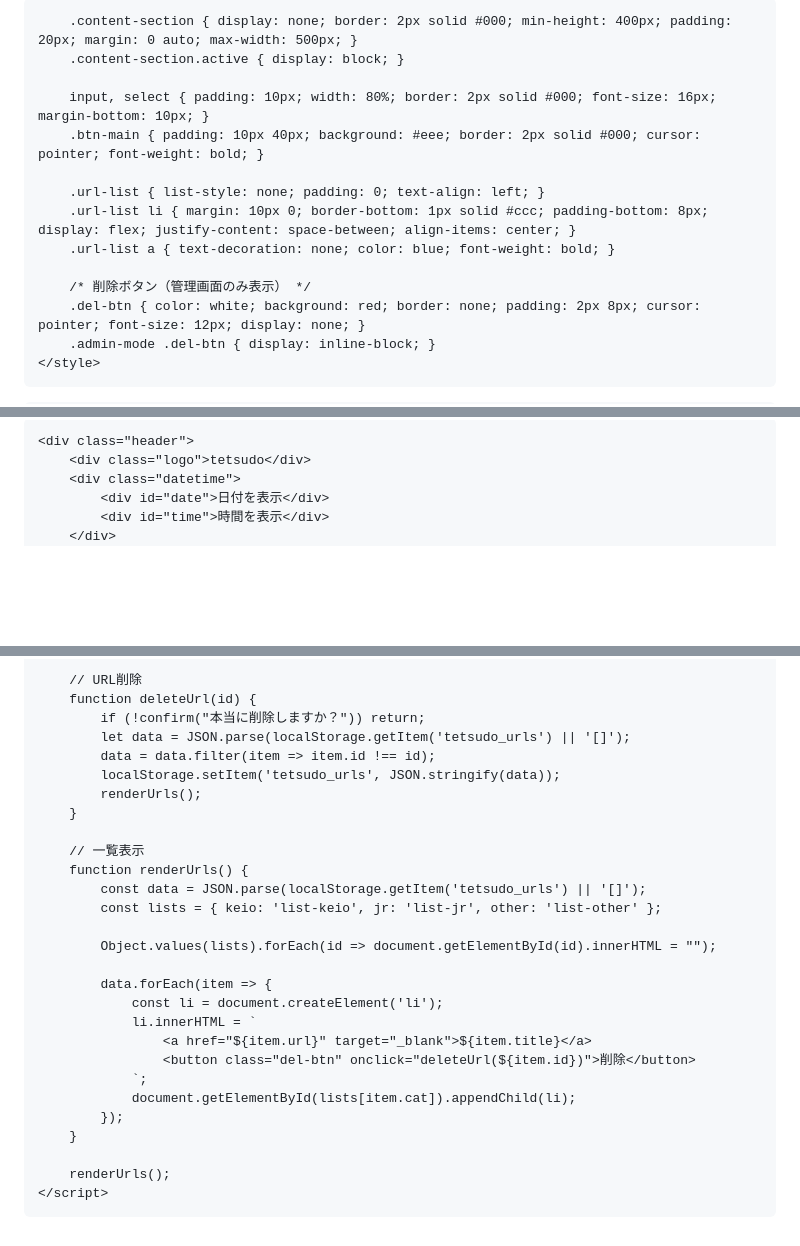
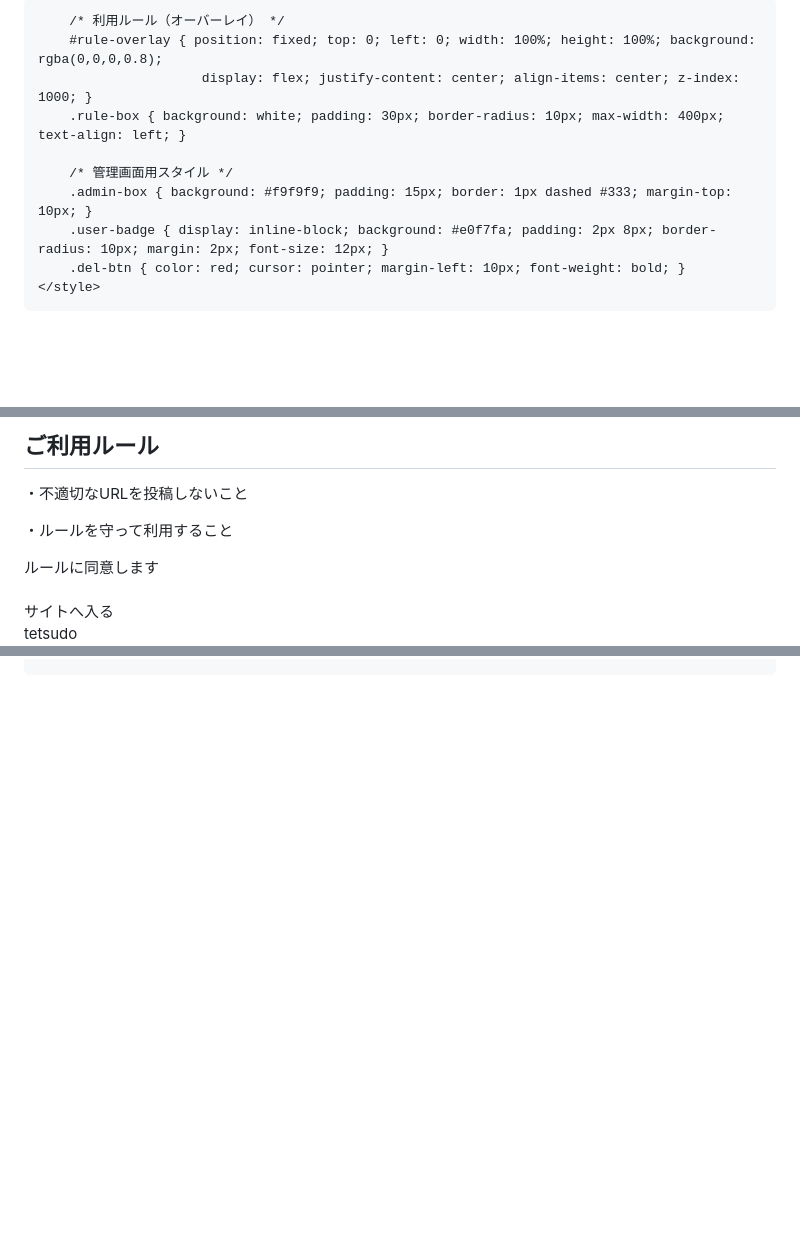
Before and after one commit to nogi2466-tech/tetsudo-site, a Markdown page: README.md, 3 parts joined by grey strips. Rendered like a GitHub page; blank space fills up the shorter version.

```diff
--- a/README.md
+++ b/README.md
@@ -2,28 +2,26 @@
 <html lang="ja">
 <head>
     <meta charset="UTF-8">
-    <title>tetsudo</title>
+    <title>tetsudo - 認証システム</title>
     <style>
-        body { font-family: sans-serif; text-align: center; padding: 20px; }
+        /* 基本スタイル */
+        body { font-family: sans-serif; text-align: center; margin: 0; padding: 20px; }
         .header { display: flex; justify-content: space-between; align-items: center; margin-bottom: 20px; }
-        .logo { font-size: 48px; font-weight: bold; }
-        .datetime { text-align: right; font-size: 14px; }
-        .nav-tabs { display: flex; justify-content: center; gap: 10px; margin-bottom: 20px; }
-        .nav-tabs button { padding: 10px 20px; border: 2px solid #000; background: #fff; cursor: pointer; font-size: 18px; }
+        .logo { font-size: 40px; font-weight: bold; }
+        .nav-tabs { display: flex; justify-content: center; gap: 5px; margin-bottom: 20px; }
+        .nav-tabs button { padding: 8px 15px; border: 2px solid #000; background: #fff; cursor: pointer; }
         .nav-tabs button.active { border-color: red; color: red; }
-
-        .content-section { display: none; border: 2px solid #000; min-height: 400px; padding: 20px; margin: 0 auto; max-width: 500px; }
+        .content-section { display: none; border: 2px solid #000; min-height: 300px; padding: 20px; max-width: 500px; margin: 0 auto; }
         .content-section.active { display: block; }
 
-        input, select { padding: 10px; width: 80%; border: 2px solid #000; font-size: 16px; margin-bottom: 10px; }
-        .btn-main { padding: 10px 40px; background: #eee; border: 2px solid #000; cursor: pointer; font-weight: bold; }
+        /* 利用ルール（オーバーレイ） */
+        #rule-overlay { position: fixed; top: 0; left: 0; width: 100%; height: 100%; background: rgba(0,0,0,0.8);
+                         display: flex; justify-content: center; align-items: center; z-index: 1000; }
+        .rule-box { background: white; padding: 30px; border-radius: 10px; max-width: 400px; text-align: left; }
 
-        .url-list { list-style: none; padding: 0; text-align: left; }
-        .url-list li { margin: 10px 0; border-bottom: 1px solid #ccc; padding-bottom: 8px; display: flex; justify-content: space-between; align-items: center; }
-        .url-list a { text-decoration: none; color: blue; font-weight: bold; }
-
-        /* 削除ボタン（管理画面のみ表示） */
-        .del-btn { color: white; background: red; border: none; padding: 2px 8px; cursor: pointer; font-size: 12px; display: none; }
-        .admin-mode .del-btn { display: inline-block; }
+        /* 管理画面用スタイル */
+        .admin-box { background: #f9f9f9; padding: 15px; border: 1px dashed #333; margin-top: 10px; }
+        .user-badge { display: inline-block; background: #e0f7fa; padding: 2px 8px; border-radius: 10px; margin: 2px; font-size: 12px; }
+        .del-btn { color: red; cursor: pointer; margin-left: 10px; font-weight: bold; }
     </style>
 </head>
@@ -31,7 +29,18 @@
 
-    <div class="header">
-        <div class="logo">tetsudo</div>
-        <div class="datetime">
-            <div id="date">日付を表示</div>
-            <div id="time">時間を表示</div>
-        </div>
+<!-- 1. 利用ルールモーダル -->
+<div id="rule-overlay">
+    <div class="rule-box">
+        <h2>ご利用ルール</h2>
+        <p>・不適切なURLを投稿しないこと</p>
+        <p>・ルールを守って利用すること</p>
+        <label><input type="checkbox" id="rule-check"> ルールに同意します</label>
+        <br><br>
+        <button onclick="agreeRules()" style="width: 100%; padding: 10px;">サイトへ入る</button>
+    </div>
+</div>
+
+<div class="header">
+    <div class="logo">tetsudo</div>
+    <div id="login-status" style="font-size: 12px;"></div>
+</div>
+
@@ -130,31 +188,3 @@
 
-        // URL削除
-        function deleteUrl(id) {
-            if (!confirm("本当に削除しますか？")) return;
-            let data = JSON.parse(localStorage.getItem('tetsudo_urls') || '[]');
-            data = data.filter(item => item.id !== id);
-            localStorage.setItem('tetsudo_urls', JSON.stringify(data));
-            renderUrls();
-        }
-
-        // 一覧表示
-        function renderUrls() {
-            const data = JSON.parse(localStorage.getItem('tetsudo_urls') || '[]');
-            const lists = { keio: 'list-keio', jr: 'list-jr', other: 'list-other' };
-
-            Object.values(lists).forEach(id => document.getElementById(id).innerHTML = "");
-
-            data.forEach(item => {
-                const li = document.createElement('li');
-                li.innerHTML = `
-                    <a href="${item.url}" target="_blank">${item.title}</a>
-                    <button class="del-btn" onclick="deleteUrl(${item.id})">削除</button>
-                `;
-                document.getElementById(lists[item.cat]).appendChild(li);
-            });
-        }
-
-        renderUrls();
-    </script>
 </body>
 </html>
```
Also changed, not shown: other parts of README.md (+126 -77 lines).
